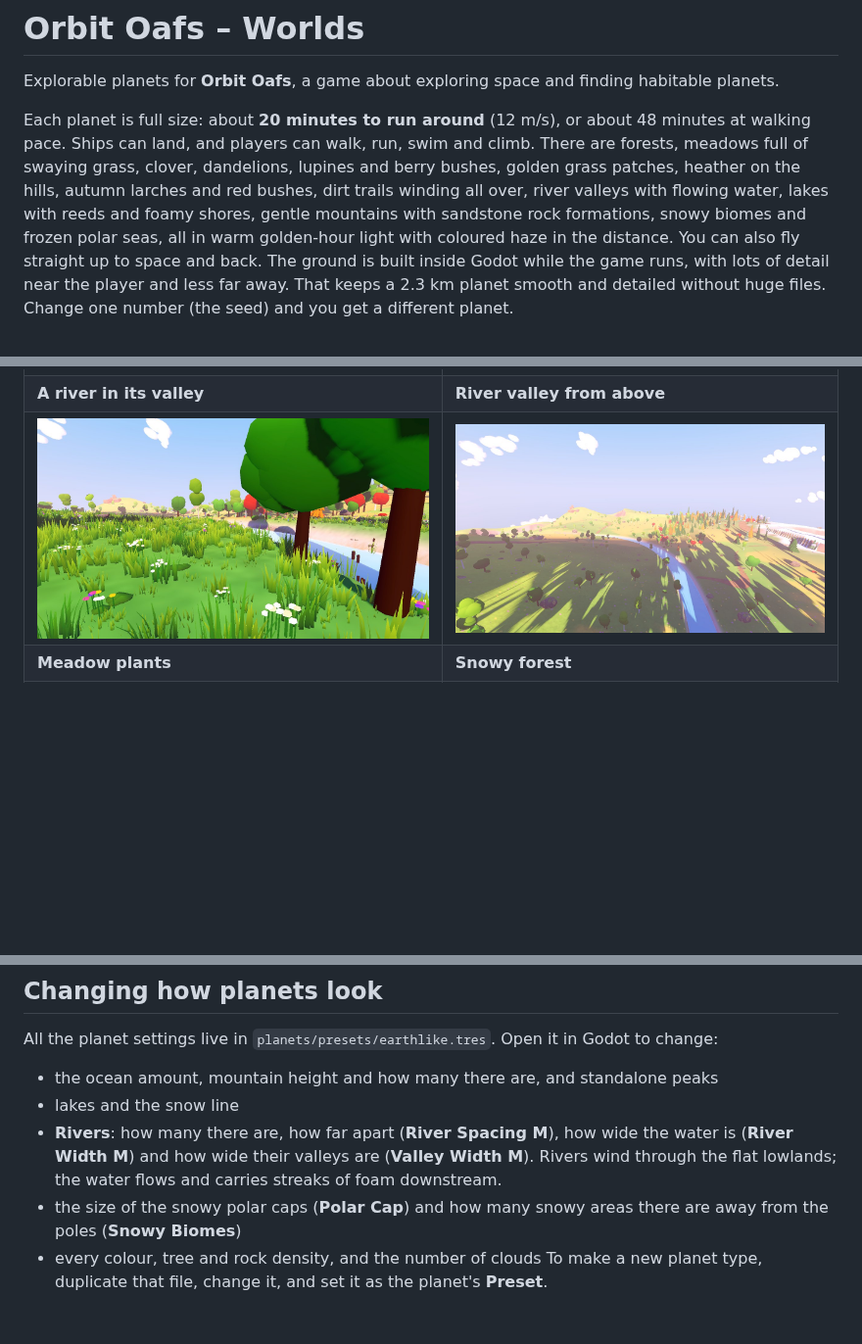
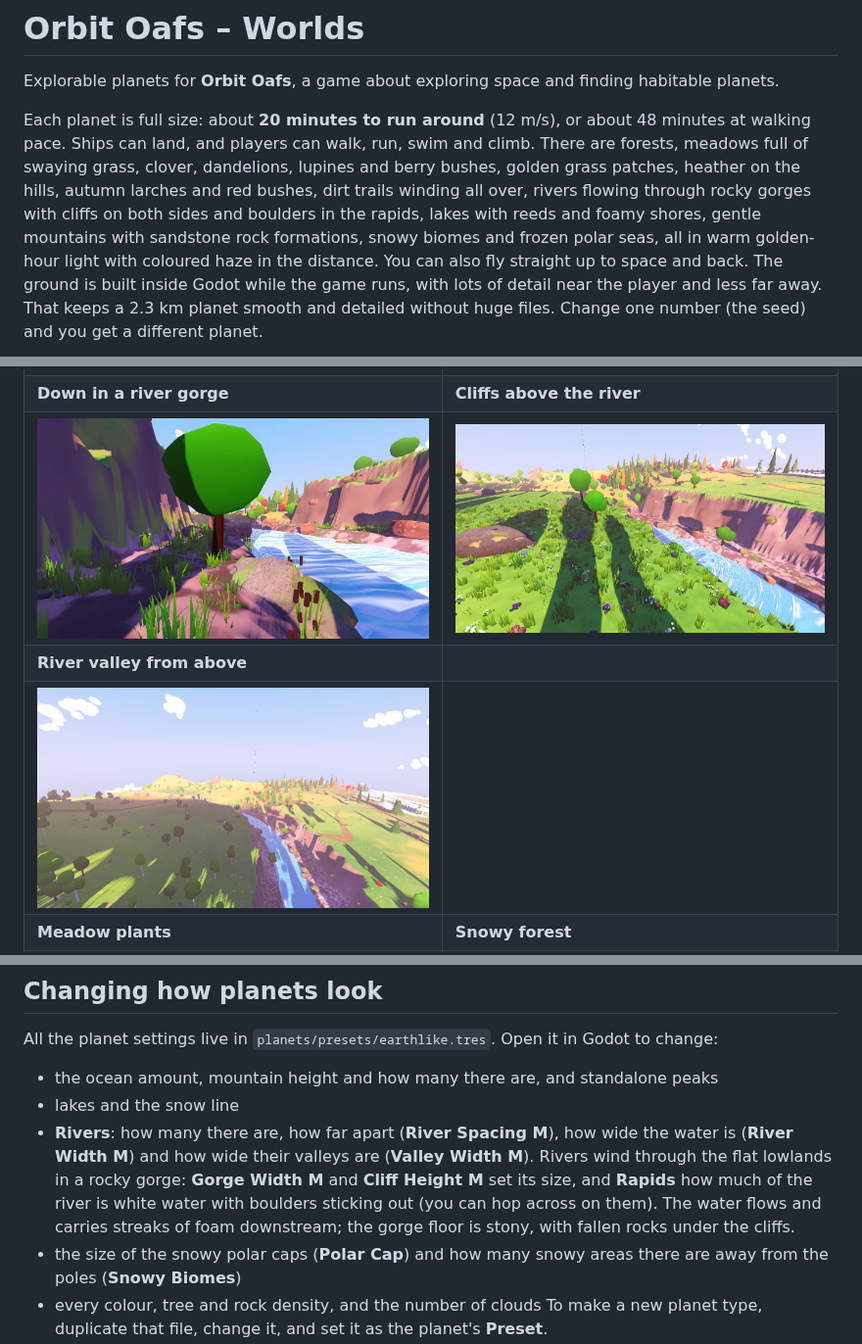
Before and after one commit to drathis-tech/worlds, a Markdown page: README.md, 3 parts joined by grey strips. Shown at 98% size. Drawn GitHub-style; pictures changed too: previews/gorge.jpg (added), previews/river.jpg, previews/valley.jpg; blank space fills up the shorter version.

Commit message:
Rocky river gorges: cliffs on both sides, stony floor, boulders and rapids
- Rivers cut a gorge through the valley with stepped cliffs and a stony ledge
- Boulders in the water (thickest in rapids, with collision to hop across)
  and fallen rocks under the cliffs
- Rapids: faster, choppier white water; water patterns drift downstream
- Softer speckles and thinner cracks in the rock texture

Co-Authored-By: Claude Opus 5.5 <noreply@anthropic.com>
Claude-Session: https://claude.ai/code/session_0176mp3mLr8iUe6AmbkpfTf3

```diff
--- a/README.md
+++ b/README.md
@@ -7,7 +7,8 @@ about 48 minutes at walking pace. Ships
 can land, and players can walk, run, swim and climb. There are forests,
 meadows full of swaying grass, clover, dandelions, lupines and berry bushes,
 golden grass patches, heather on the hills, autumn larches and red bushes,
-dirt trails winding all over, river valleys with flowing water, lakes with
+dirt trails winding all over, rivers flowing through rocky gorges with
+cliffs on both sides and boulders in the rapids, lakes with
 reeds and foamy shores, gentle mountains with sandstone rock formations, snowy biomes
 and frozen polar seas, all in warm golden-hour light with coloured haze in
 the distance. You can
@@ -29,8 +30,10 @@ one number (the seed) and you get a different planet.
 | ![Mountains by a lake](previews/mountain.jpg) | ![The whole planet](previews/orbit.jpg) |
 | **Snowy taiga** | **Frozen polar sea** |
 | ![Snowy forest](previews/snow.jpg) | ![Ice shelf near the pole](previews/ice.jpg) |
-| **A river in its valley** | **River valley from above** |
-| ![By the river](previews/river.jpg) | ![A river winding through its valley](previews/valley.jpg) |
+| **Down in a river gorge** | **Cliffs above the river** |
+| ![By the river, between the cliffs](previews/river.jpg) | ![Looking down into a river gorge](previews/gorge.jpg) |
+| **River valley from above** | |
+| ![A river winding through its gorge](previews/valley.jpg) | |
 | **Meadow plants** | **Snowy forest** |
 | ![Clover, dandelions, lupines and berry bushes](previews/meadow.jpg) | ![Snowy pines, firs, birches and bushes](previews/snow_forest.jpg) |
 | **Polar cap from orbit** | |
@@ -142,8 +145,12 @@ Godot to change:
 - lakes and the snow line
 - **Rivers**: how many there are, how far apart (**River Spacing M**), how wide
   the water is (**River Width M**) and how wide their valleys are
-  (**Valley Width M**). Rivers wind through the flat lowlands; the water
-  flows and carries streaks of foam downstream.
+  (**Valley Width M**). Rivers wind through the flat lowlands in a rocky
+  gorge: **Gorge Width M** and **Cliff Height M** set its size, and
+  **Rapids** how much of the river is white water with boulders sticking
+  out (you can hop across on them). The water flows and carries streaks of
+  foam downstream; the gorge floor is stony, with fallen rocks under the
+  cliffs.
 - the size of the snowy polar caps (**Polar Cap**) and how many snowy areas
   there are away from the poles (**Snowy Biomes**)
 - every colour, tree and rock density, and the number of clouds
```
Also changed, not shown: 8 other files.
